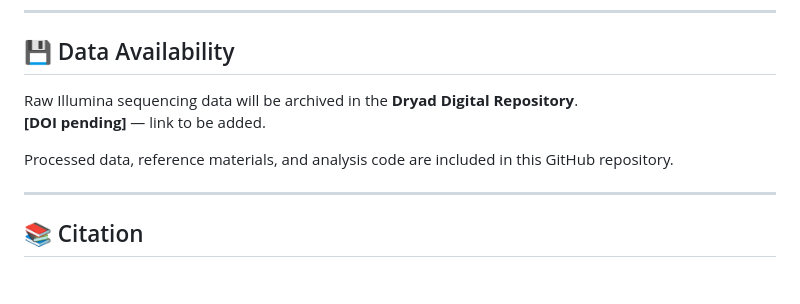
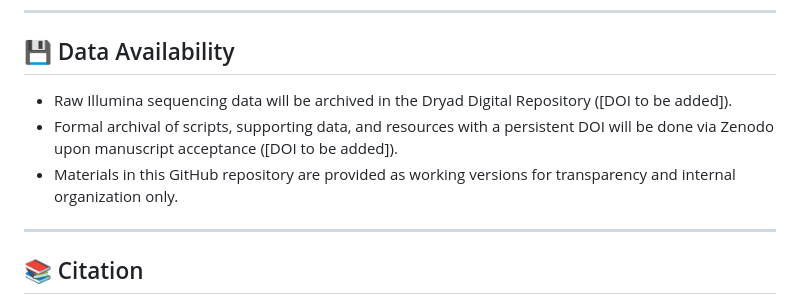
Before and after one commit to annholmes/Putah-Creek-eDNA, a Markdown page: README.md, the part around the change. Drawn GitHub-style; blank space fills up the shorter version.

```diff
--- a/README.md
+++ b/README.md
@@ -41,10 +41,9 @@ This is a community ecology study of freshwater fishes in in Putah Creek (Califo
 
 ## 💾 Data Availability
 
-Raw Illumina sequencing data will be archived in the **Dryad Digital Repository**.
-**[DOI pending]** — link to be added.
-
-Processed data, reference materials, and analysis code are included in this GitHub repository.
+- Raw Illumina sequencing data will be archived in the Dryad Digital Repository ([DOI to be added]).
+- Formal archival of scripts, supporting data, and resources with a persistent DOI will be done via Zenodo upon manuscript acceptance ([DOI to be added]).
+- Materials in this GitHub repository are provided as working versions for transparency and internal organization only.
 
 ---
 
```
